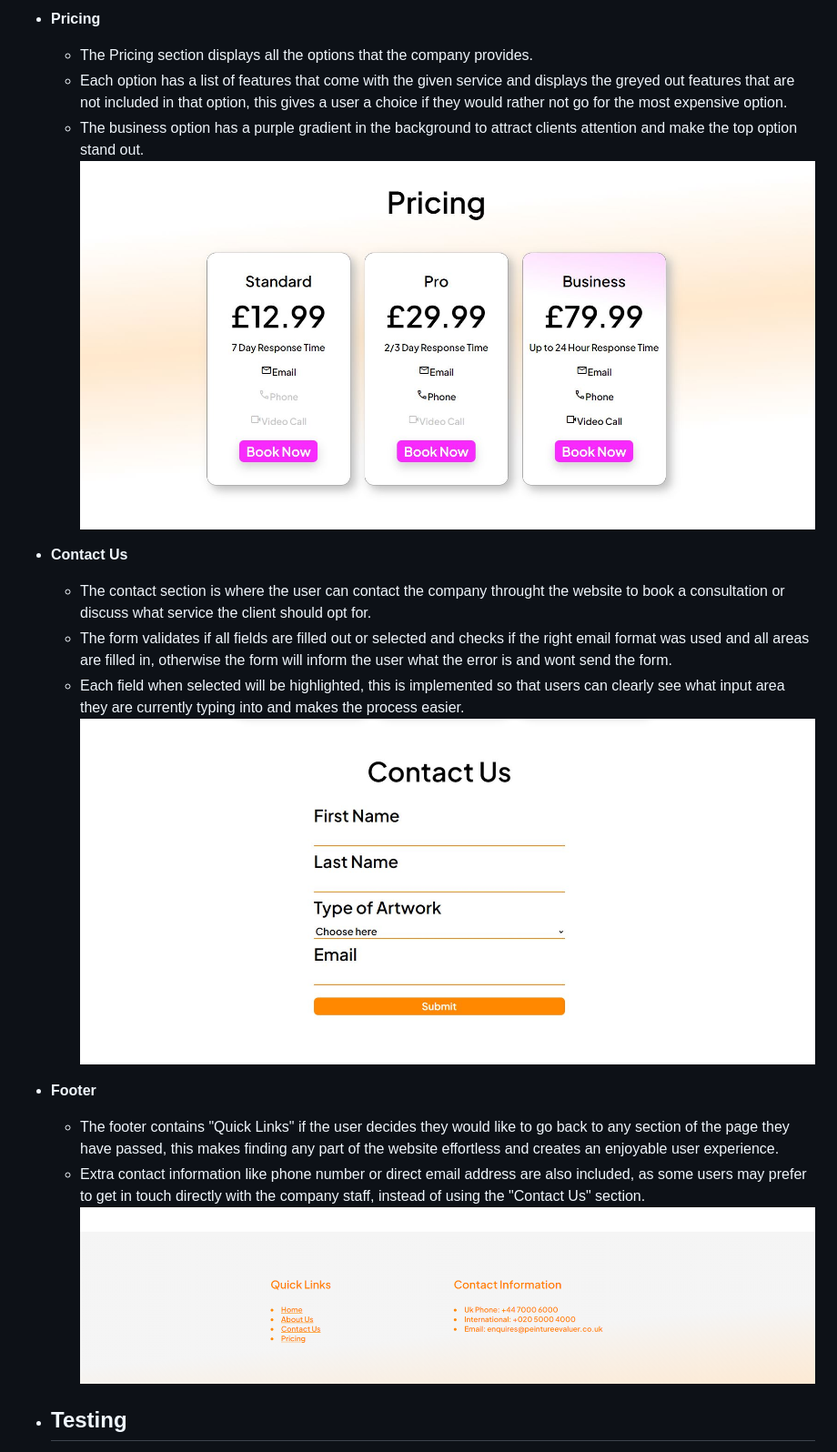
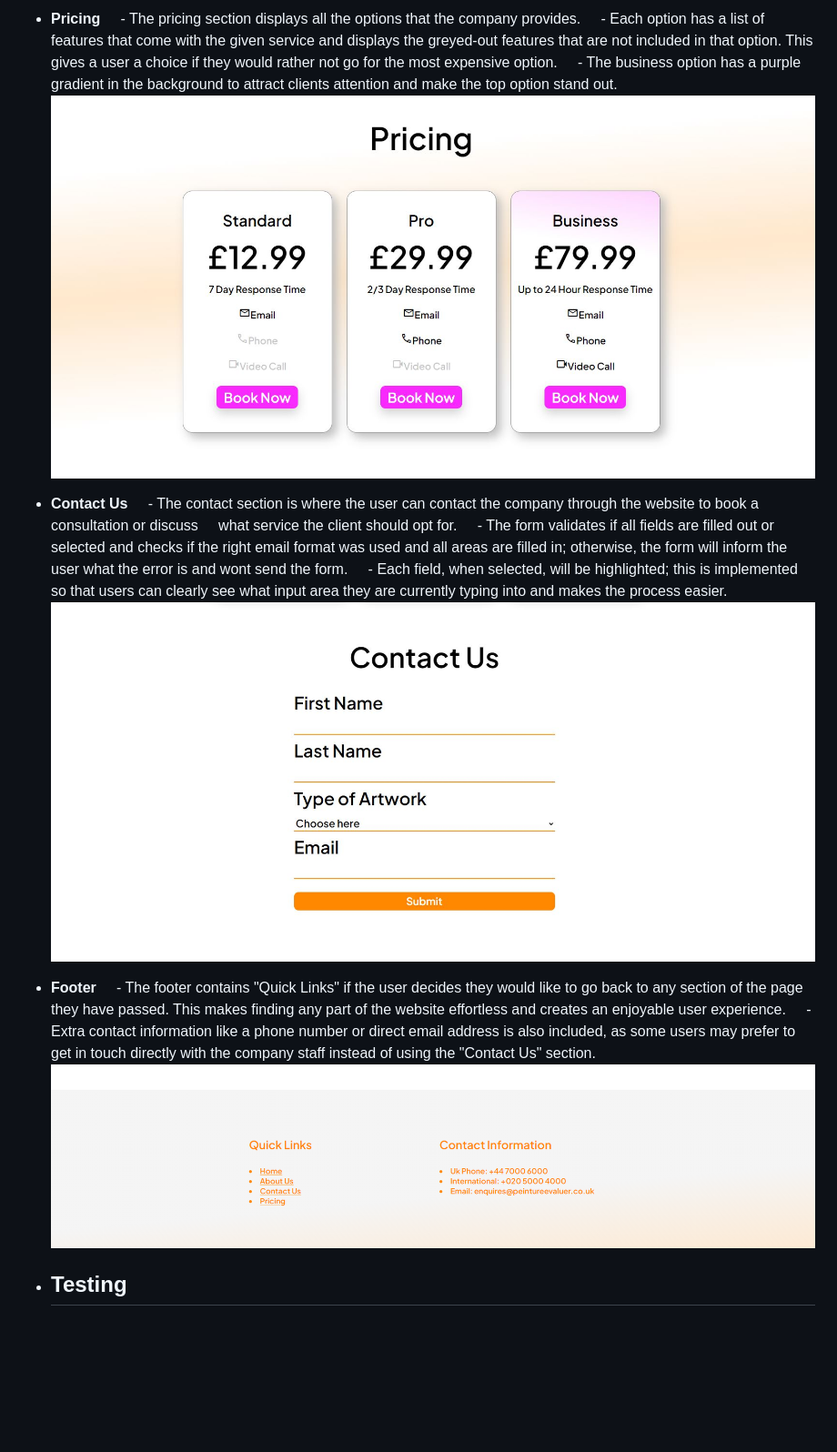
Before and after one commit to bartekburnat7/Peinture_-valuer_P1, a Markdown page: README.md, the part around the change printed below. Shown: that part at 91% size. Drawn GitHub-style; blank space fills up the shorter version.

```diff
--- a/README.md
+++ b/README.md
@@ -31,20 +39,23 @@ On the website the user will be able to find out about the business's history an
 
 - __Pricing__
-    - The Pricing section displays all the options that the company provides.
-    - Each option has a list of features that come with the given service and displays the greyed out features that are not included in that option, this gives a user a choice if they would rather not go for the most expensive option.
-    - The business option has a purple gradient in the background to attract clients attention and make the top option stand out.
-    ![Pricing](/assets/images/pricing.JPG)
+    - The pricing section displays all the options that the company provides.
+    - Each option has a list of features that come with the given service and displays the greyed-out features that are not included in that option. This gives a user a choice if they would rather not go for the most expensive option.
+    - The business option has a purple gradient in the background to attract clients attention and make the top option stand out.
+![Pricing](/assets/images/pricing.JPG)
+
 
 - __Contact Us__
-    - The contact section is where the user can contact the company throught the website to book a consultation or discuss
-    what service the client should opt for.
-    - The form validates if all fields are filled out or selected and checks if the right email format was used and all areas are filled in, otherwise the form will inform the user what the error is and wont send the form.
-    - Each field when selected will be highlighted, this is implemented so that users can clearly see what input area they are currently typing into and makes the process easier.
-    ![Contact](/assets/images/contactus.JPG)
+    - The contact section is where the user can contact the company through the website to book a consultation or discuss
+    what service the client should opt for.
+    - The form validates if all fields are filled out or selected and checks if the right email format was used and all areas are filled in; otherwise, the form will inform the user what the error is and wont send the form.
+    - Each field, when selected, will be highlighted; this is implemented so that users can clearly see what input area they are currently typing into and makes the process easier.
+![Contact](/assets/images/contactus.JPG)
+
 
 - __Footer__
-    - The footer contains "Quick Links" if the user decides they would like to go back to any section of the page they have passed, this makes finding any part of the website effortless and creates an enjoyable user experience.
-    - Extra contact information like phone number or direct email address are also included, as some users may prefer to get in touch directly with the company staff, instead of using the "Contact Us" section.
-    ![Am I Responsive Test](/assets/images/footer.PNG)
+    - The footer contains "Quick Links" if the user decides they would like to go back to any section of the page they have passed. This makes finding any part of the website effortless and creates an enjoyable user experience.
+    - Extra contact information like a phone number or direct email address is also included, as some users may prefer to get in touch directly with the company staff instead of using the "Contact Us" section.
+![Footer](/assets/images/footer.PNG)
+
 
 - ## __Testing__
```
Also changed, not shown: other parts of README.md (+48 -31 lines), assets/images/phoneview.JPG (added).
